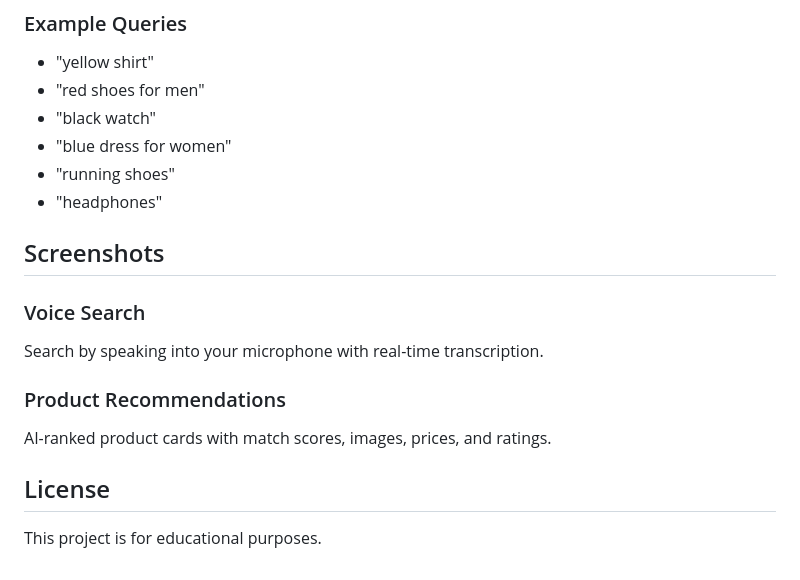
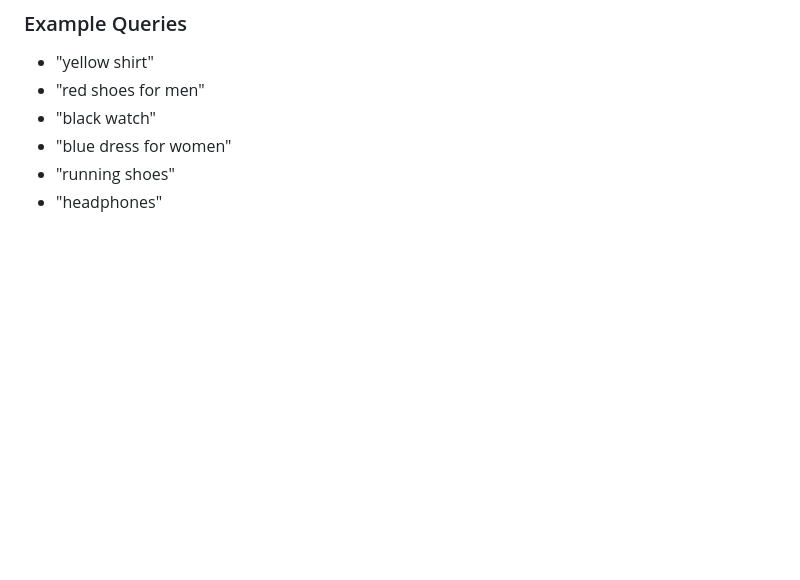
Before and after one commit to Rushikesh0927/voice-shopping-assistant, a Markdown page: README.md, the part around the change. Drawn GitHub-style; blank space fills up the shorter version.

```diff
--- a/README.md
+++ b/README.md
@@ -98,15 +98,3 @@ Navigate to `http://127.0.0.1:5000`
 - "blue dress for women"
 - "running shoes"
 - "headphones"
-
-## Screenshots
-
-### Voice Search
-Search by speaking into your microphone with real-time transcription.
-
-### Product Recommendations
-AI-ranked product cards with match scores, images, prices, and ratings.
-
-## License
-
-This project is for educational purposes.
```
